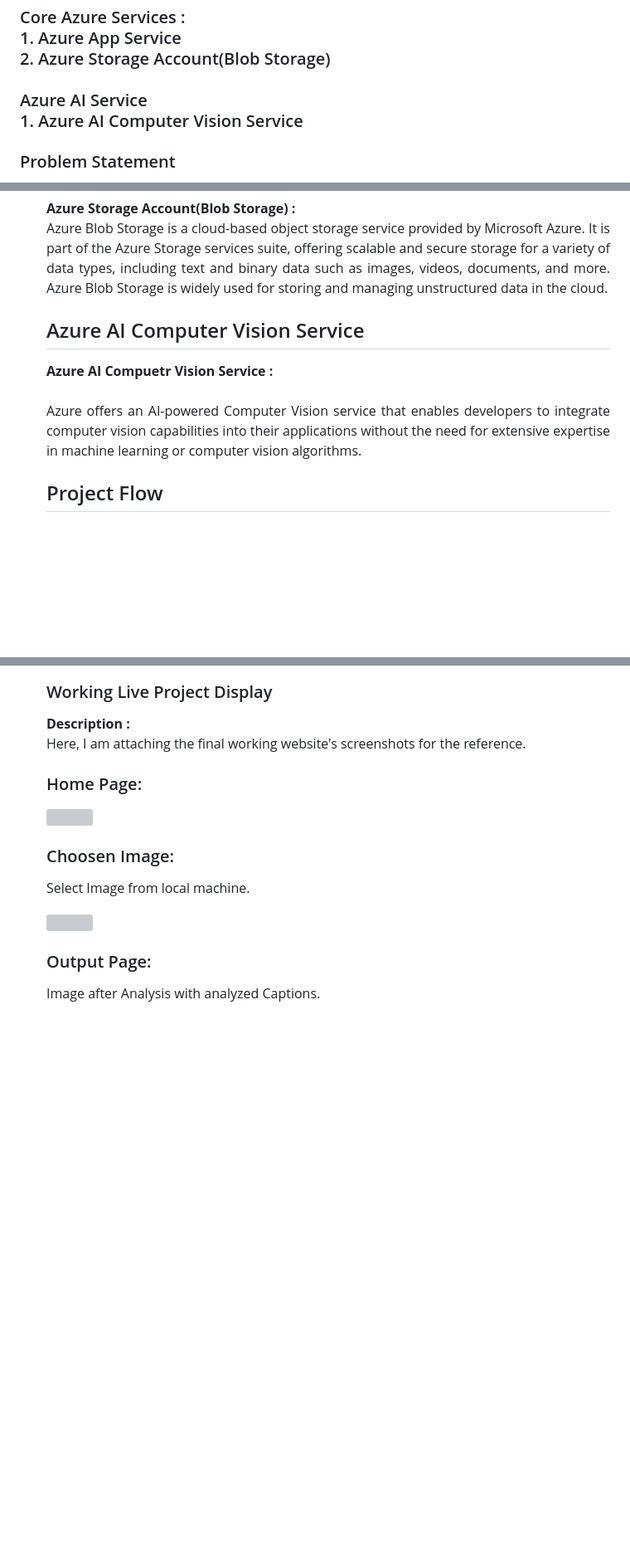
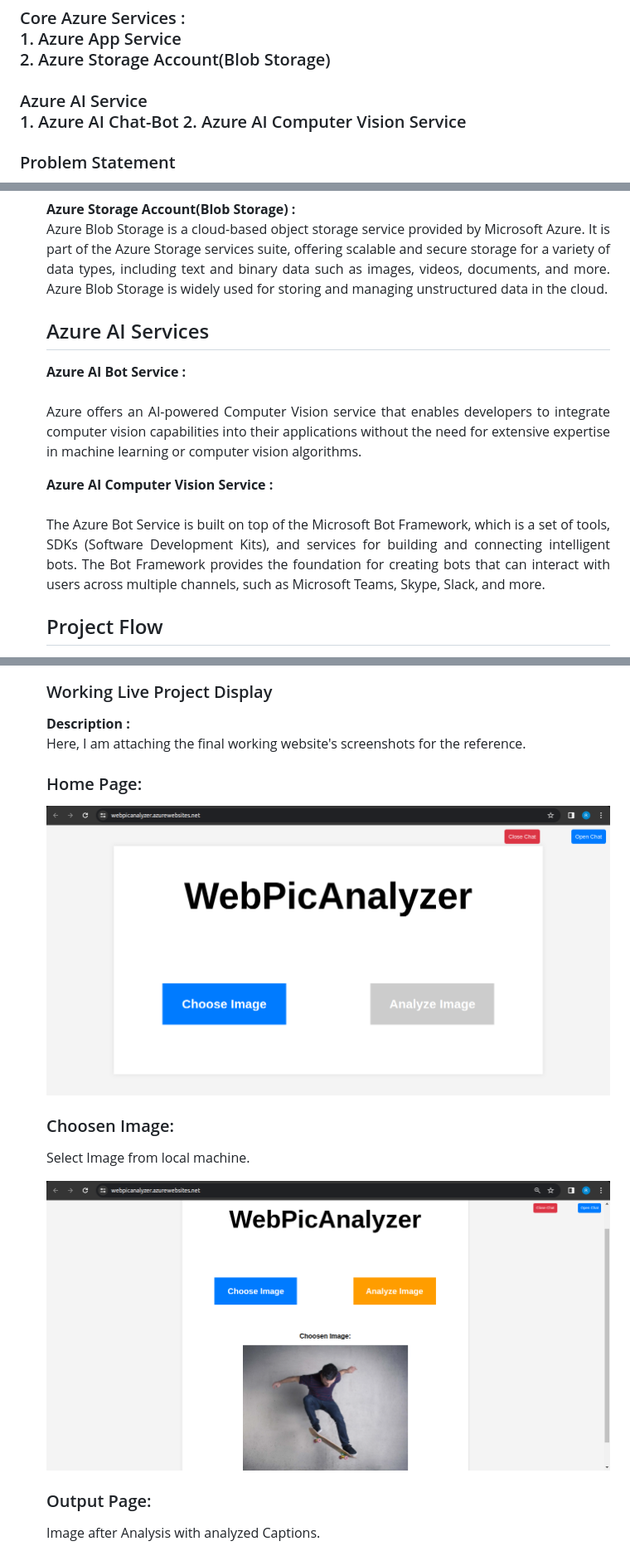
Before and after one commit to rohanmane21/azure-app, a Markdown page: README.md, 3 parts joined by grey strips. Shown at 83% size. GitHub-like rendering; blank space fills up the shorter version; grey boxes are pictures that could not be loaded.

```diff
--- a/README.md
+++ b/README.md
@@ -12,7 +12,8 @@ Core Azure Services : <br>
 1. Azure App Service <br>
 2. Azure Storage Account(Blob Storage)  <br> <br>
 Azure AI Service <br>
-1. Azure AI Computer Vision Service
+1. Azure AI Chat-Bot
+2. Azure AI Computer Vision Service
 </h3>
 <h3>Problem Statement</h3>
 <p align="justify">Developing an AI-based image analysis system to accurately classify and recognize diverse objects in complex visual environments poses a significant challenge.This project aims to enhance the efficiency and robustness of image analysis through advanced AI techniques, addressing the complexities associated with diverse and dynamic visual data.</p>
@@ -35,8 +36,9 @@ Azure AI Service <br>
 <h2>Core Azure Services</h2>
 <b>Azure App Service :</b><br><p align="justify"><br>Azure App Service is a fully managed platform-as-a-service (PaaS) offering provided by Microsoft Azure. It enables developers to build, deploy, and scale web apps and APIs quickly without managing the underlying infrastructure. Azure App Service supports multiple programming languages, frameworks, and operating systems, providing a flexible and scalable environment for hosting various types of applications.</p>
 <b>Azure Storage Account(Blob Storage) :</b><br><p align="justify">Azure Blob Storage is a cloud-based object storage service provided by Microsoft Azure. It is part of the Azure Storage services suite, offering scalable and secure storage for a variety of data types, including text and binary data such as images, videos, documents, and more. Azure Blob Storage is widely used for storing and managing unstructured data in the cloud.</p>
-<h2>Azure AI Computer Vision Service</h2>
-<b>Azure AI Compuetr Vision Service :</b><br><br><p align="justify">Azure offers an AI-powered Computer Vision service that enables developers to integrate computer vision capabilities into their applications without the need for extensive expertise in machine learning or computer vision algorithms.</p>
+<h2>Azure AI Services</h2>
+<b>Azure AI Bot Service :</b><br><br><p align="justify">Azure offers an AI-powered Computer Vision service that enables developers to integrate computer vision capabilities into their applications without the need for extensive expertise in machine learning or computer vision algorithms.</p>
+<b>Azure AI Computer Vision Service :</b><br><br><p align="justify">The Azure Bot Service is built on top of the Microsoft Bot Framework, which is a set of tools, SDKs (Software Development Kits), and services for building and connecting intelligent bots. The Bot Framework provides the foundation for creating bots that can interact with users across multiple channels, such as Microsoft Teams, Skype, Slack, and more.</p>
 <h2>Project Flow</h2>
 <p align="justify">
     <li><b>Step 1:</b> User Uploads an Image:</li>
@@ -69,10 +74,10 @@ Azure AI Service <br>
 <h3>Working Live Project Display </h3>
 <b>Description :</b><p align="justify">Here, I am attaching the final working website's screenshots for the reference.</p>
 <h3>Home Page: </h3>
-<img src="https://github.com/rohanmane21/azure-app/blob/main/screenshots/Screenshot%20from%202024-01-16%2014-19-11.png"></img>
+<img src="https://github.com/rohanmane21/azure-app/blob/main/screenshots/Screenshot%20from%202024-01-17%2007-25-55.png"></img>
 <h3>Choosen Image: </h3>
 <p align="justify">Select Image from local machine.</p>
-<img src="https://github.com/rohanmane21/azure-app/blob/main/screenshots/Screenshot%20from%202024-01-16%2014-20-06.png"></img>
+<img src="https://github.com/rohanmane21/azure-app/blob/main/screenshots/Screenshot%20from%202024-01-17%2007-27-19.png"></img>
 <h3>Output Page: </h3>
 <p align="justify">Image after Analysis with analyzed Captions.</p>
 <img src="https://github.com/rohanmane21/azure-app/blob/main/screenshots/Screenshot%20from%202024-01-16%2014-20-54.png"></img>
```
Also changed, not shown: other parts of README.md (+6 -1 lines).
